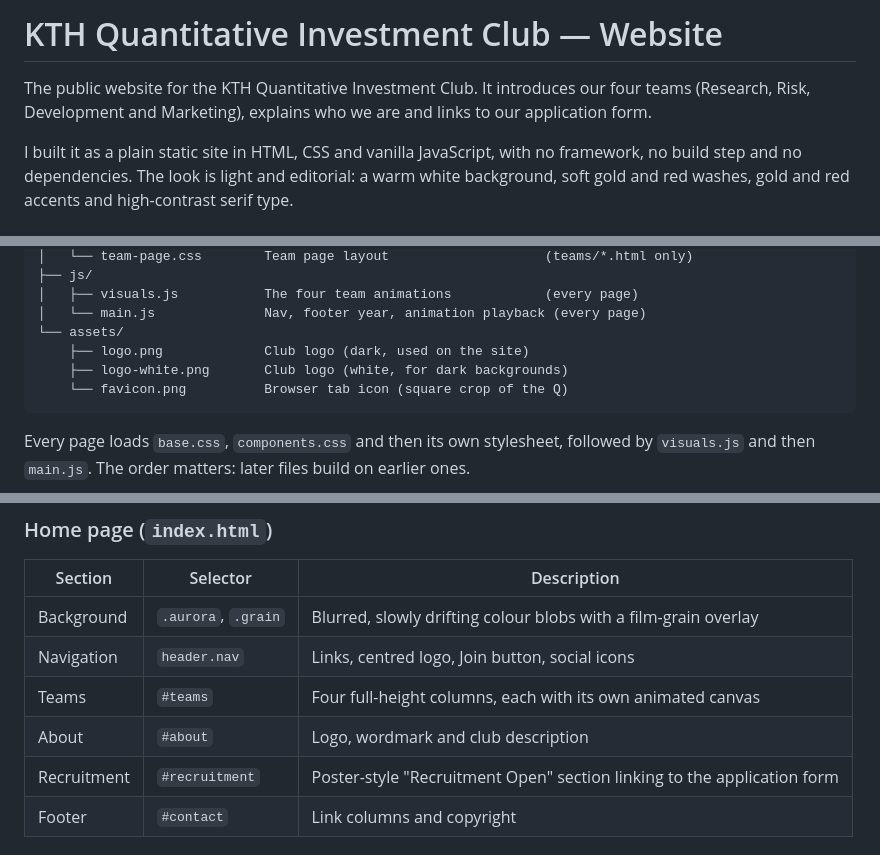
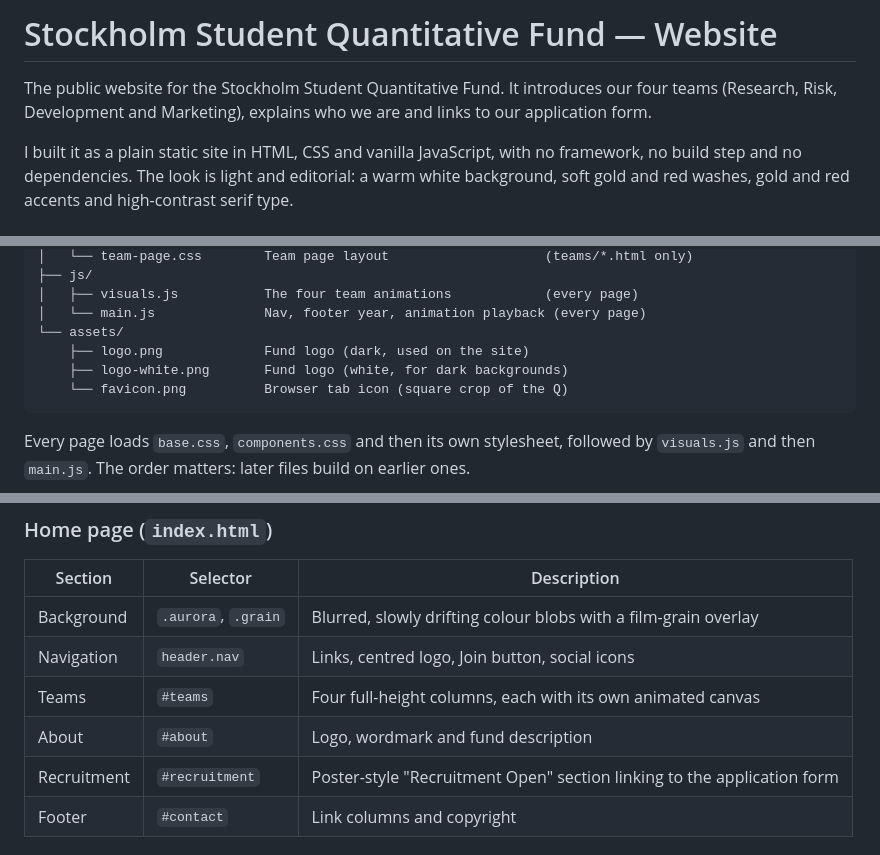
Before and after one commit to tanwarsomya/QuantClubWebsite, a Markdown page: README.md, 3 parts joined by grey strips. Rendered like a GitHub page.

Commit message:
Rename to Stockholm Student Quantitative Fund in the README
Co-Authored-By: Claude Opus 5.5 <noreply@anthropic.com>

````diff
--- a/README.md
+++ b/README.md
@@ -1,6 +1,6 @@
-# KTH Quantitative Investment Club — Website
+# Stockholm Student Quantitative Fund — Website
 
-The public website for the KTH Quantitative Investment Club. It introduces our four teams (Research, Risk, Development and Marketing), explains who we are and links to our application form.
+The public website for the Stockholm Student Quantitative Fund. It introduces our four teams (Research, Risk, Development and Marketing), explains who we are and links to our application form.
 
 I built it as a plain static site in HTML, CSS and vanilla JavaScript, with no framework, no build step and no dependencies. The look is light and editorial: a warm white background, soft gold and red washes, gold and red accents and high-contrast serif type.
 
@@ -36,8 +36,8 @@ I built it as a plain static site in HTML, CSS and vanilla JavaScript, with no f
 │   ├── visuals.js           The four team animations            (every page)
 │   └── main.js              Nav, footer year, animation playback (every page)
 └── assets/
-    ├── logo.png             Club logo (dark, used on the site)
-    ├── logo-white.png       Club logo (white, for dark backgrounds)
+    ├── logo.png             Fund logo (dark, used on the site)
+    ├── logo-white.png       Fund logo (white, for dark backgrounds)
     └── favicon.png          Browser tab icon (square crop of the Q)
 ```
 
@@ -83,7 +83,7 @@ Then visit http://localhost:5173.
 | Background  | `.aurora`, `.grain` | Blurred, slowly drifting colour blobs with a film-grain overlay     |
 | Navigation  | `header.nav`        | Links, centred logo, Join button, social icons                      |
 | Teams       | `#teams`            | Four full-height columns, each with its own animated canvas         |
-| About       | `#about`            | Logo, wordmark and club description                                 |
+| About       | `#about`            | Logo, wordmark and fund description                                  |
 | Recruitment | `#recruitment`      | Poster-style "Recruitment Open" section linking to the application form |
 | Footer      | `#contact`          | Link columns and copyright                                          |
 
````
